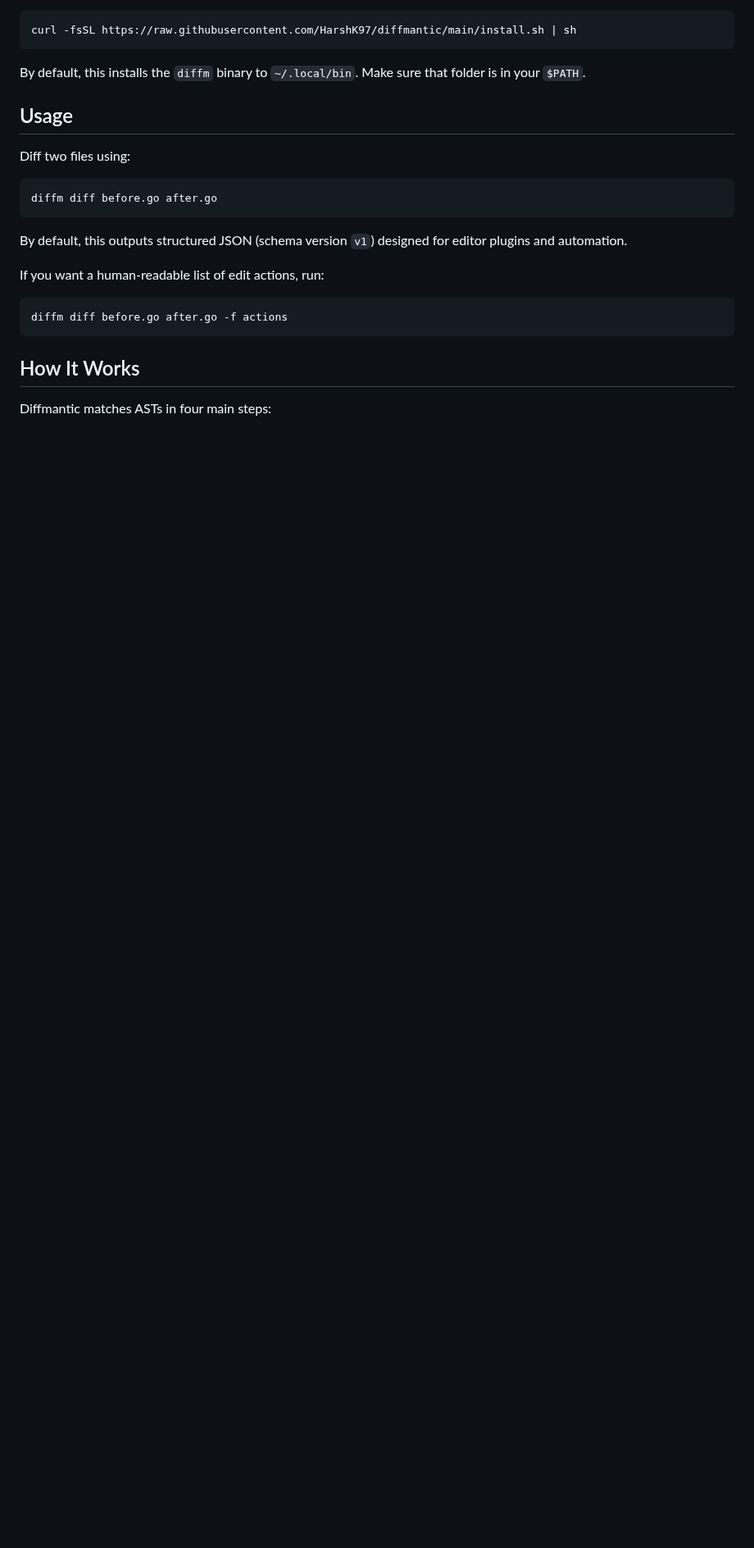
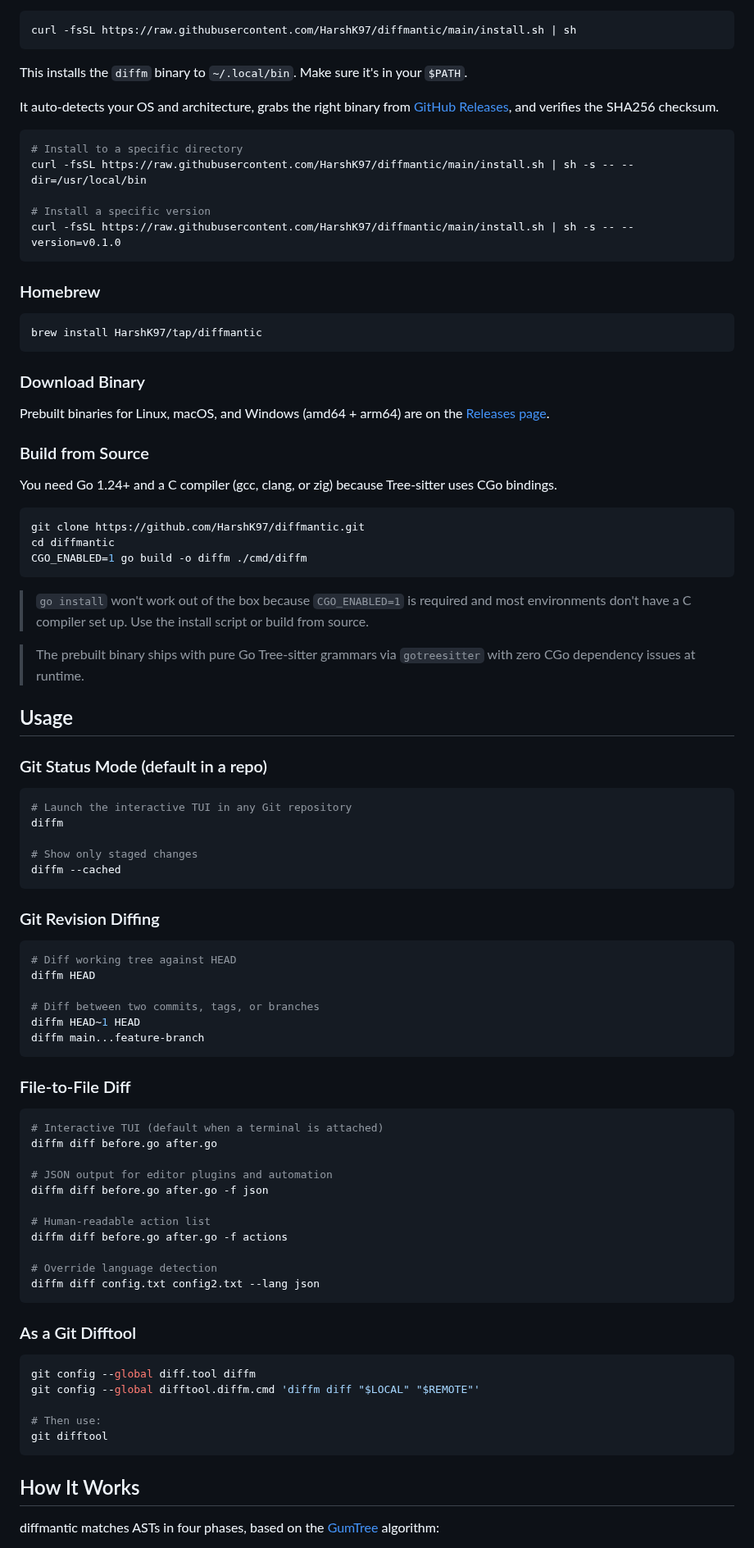
Before and after one commit to HarshK97/diffmantic, a Markdown page: README.md, the part around one of its changes. Shown at 82% size. Rendered like a GitHub page; blank space fills up the shorter version.

````diff
--- a/README.md
+++ b/README.md
@@ -27,25 +53,92 @@ Install the CLI using the install script:
 curl -fsSL https://raw.githubusercontent.com/HarshK97/diffmantic/main/install.sh | sh
 ```
 
-By default, this installs the `diffm` binary to `~/.local/bin`. Make sure that folder is in your `$PATH`.
+This installs the `diffm` binary to `~/.local/bin`. Make sure it's in your `$PATH`.
+
+It auto-detects your OS and architecture, grabs the right binary from [GitHub Releases](https://github.com/HarshK97/diffmantic/releases), and verifies the SHA256 checksum.
+
+```bash
+# Install to a specific directory
+curl -fsSL https://raw.githubusercontent.com/HarshK97/diffmantic/main/install.sh | sh -s -- --dir=/usr/local/bin
+
+# Install a specific version
+curl -fsSL https://raw.githubusercontent.com/HarshK97/diffmantic/main/install.sh | sh -s -- --version=v0.1.0
+```
+
+### Homebrew
+
+```bash
+brew install HarshK97/tap/diffmantic
+```
+
+### Download Binary
+
+Prebuilt binaries for Linux, macOS, and Windows (amd64 + arm64) are on the [Releases page](https://github.com/HarshK97/diffmantic/releases).
+
+### Build from Source
+
+You need Go 1.24+ and a C compiler (gcc, clang, or zig) because Tree-sitter uses CGo bindings.
+
+```bash
+git clone https://github.com/HarshK97/diffmantic.git
+cd diffmantic
+CGO_ENABLED=1 go build -o diffm ./cmd/diffm
+```
+
+> `go install` won't work out of the box because `CGO_ENABLED=1` is required and most environments don't have a C compiler set up. Use the install script or build from source.
+
+> The prebuilt binary ships with pure Go Tree-sitter grammars via `gotreesitter` with zero CGo dependency issues at runtime.
 
 ## Usage
 
-Diff two files using:
+### Git Status Mode (default in a repo)
 
 ```bash
-diffm diff before.go after.go
+# Launch the interactive TUI in any Git repository
+diffm
+
+# Show only staged changes
+diffm --cached
 ```
 
-By default, this outputs structured JSON (schema version `v1`) designed for editor plugins and automation.
-
-If you want a human-readable list of edit actions, run:
+### Git Revision Diffing
 
 ```bash
+# Diff working tree against HEAD
+diffm HEAD
+
+# Diff between two commits, tags, or branches
+diffm HEAD~1 HEAD
+diffm main...feature-branch
+```
+
+### File-to-File Diff
+
+```bash
+# Interactive TUI (default when a terminal is attached)
+diffm diff before.go after.go
+
+# JSON output for editor plugins and automation
+diffm diff before.go after.go -f json
+
+# Human-readable action list
 diffm diff before.go after.go -f actions
+
+# Override language detection
+diffm diff config.txt config2.txt --lang json
+```
+
+### As a Git Difftool
+
+```bash
+git config --global diff.tool diffm
+git config --global difftool.diffm.cmd 'diffm diff "$LOCAL" "$REMOTE"'
+
+# Then use:
+git difftool
 ```
 
 ## How It Works
 
-Diffmantic matches ASTs in four main steps:
+diffmantic matches ASTs in four phases, based on the [GumTree](https://github.com/GumTreeDiff/gumtree) algorithm:
 
````
Also changed, not shown: other parts of README.md (+65 -24 lines), assets/demo.png (added), 4 other files.
